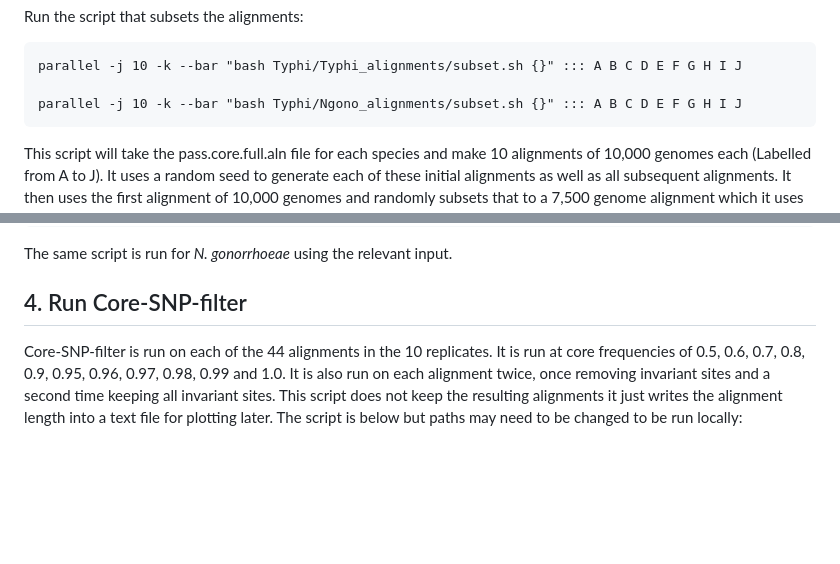
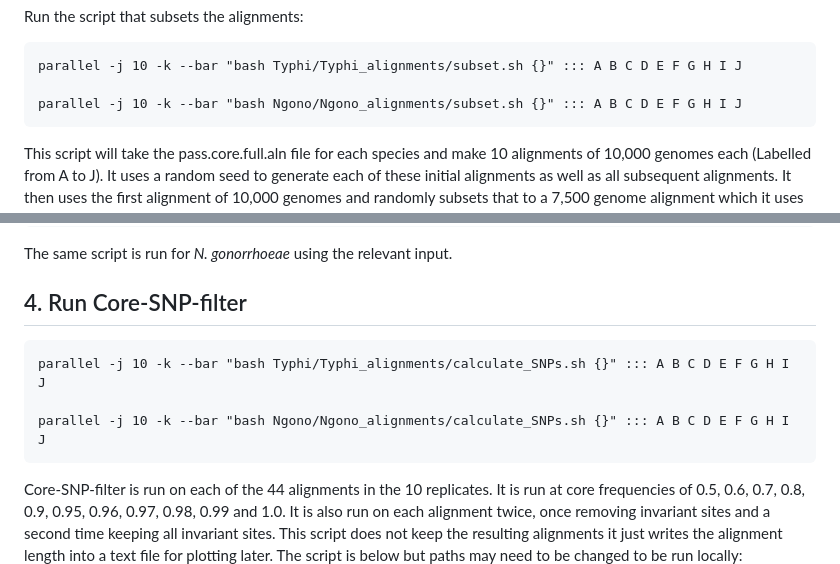
Before and after one commit to mtaouk/Core-SNP-filter-methods, a Markdown page: largescale_analysis/README.md, 2 parts joined by grey strips. Drawn GitHub-style; blank space fills up the shorter version.

````diff
--- a/largescale_analysis/README.md
+++ b/largescale_analysis/README.md
@@ -146,7 +146,7 @@ Run the script that subsets the alignments:
 ```
 parallel -j 10 -k --bar "bash Typhi/Typhi_alignments/subset.sh {}" ::: A B C D E F G H I J
 
-parallel -j 10 -k --bar "bash Typhi/Ngono_alignments/subset.sh {}" ::: A B C D E F G H I J
+parallel -j 10 -k --bar "bash Ngono/Ngono_alignments/subset.sh {}" ::: A B C D E F G H I J
 ```
 
 This script will take the pass.core.full.aln file for each species and
@@ -189,6 +189,12 @@ done
 The same script is run for *N. gonorrhoeae* using the relevant input.
 
 ## 4. Run Core-SNP-filter
+
+```
+parallel -j 10 -k --bar "bash Typhi/Typhi_alignments/calculate_SNPs.sh {}" ::: A B C D E F G H I J
+
+parallel -j 10 -k --bar "bash Ngono/Ngono_alignments/calculate_SNPs.sh {}" ::: A B C D E F G H I J
+```
 
 Core-SNP-filter is run on each of the 44 alignments in the 10
 replicates. It is run at core frequencies of 0.5, 0.6, 0.7, 0.8, 0.9,
````
